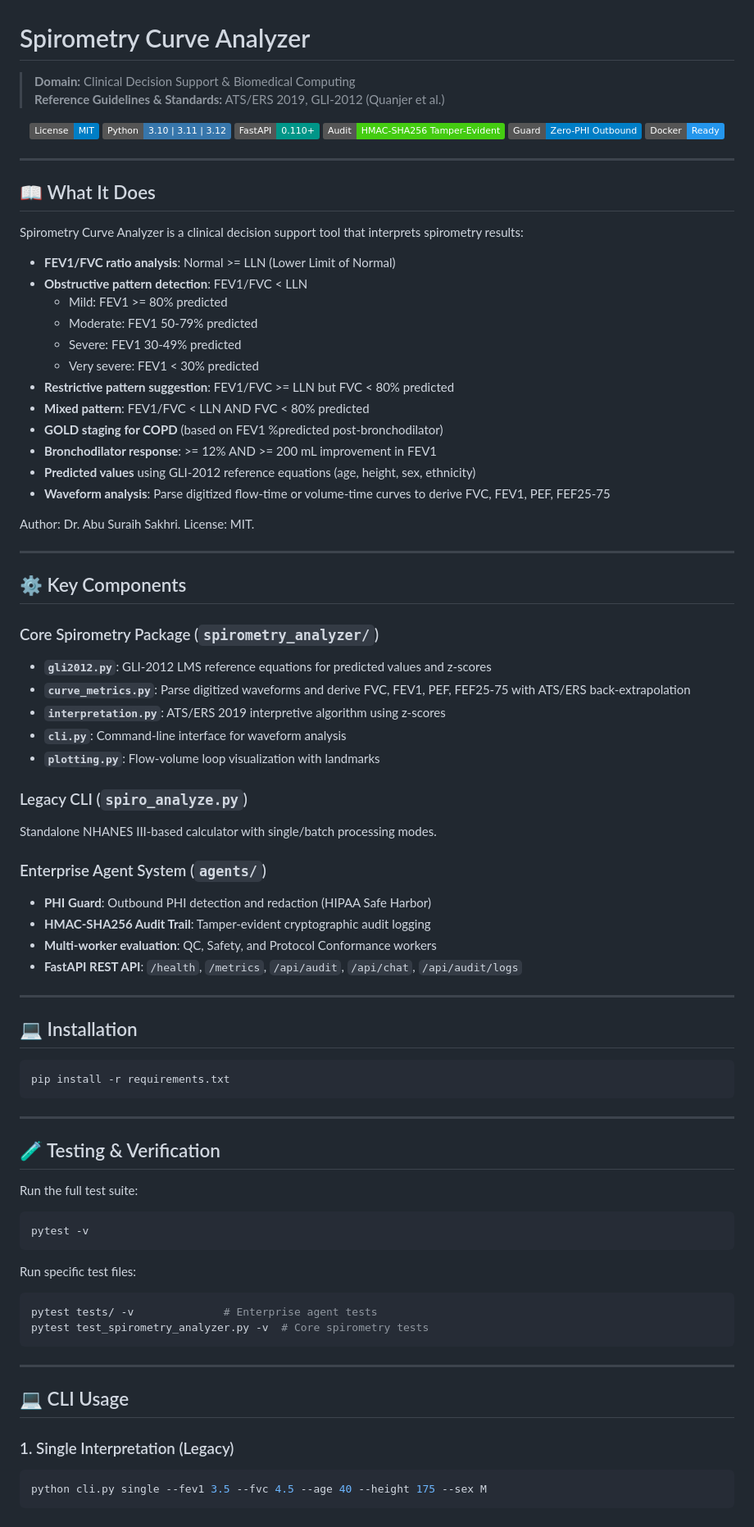
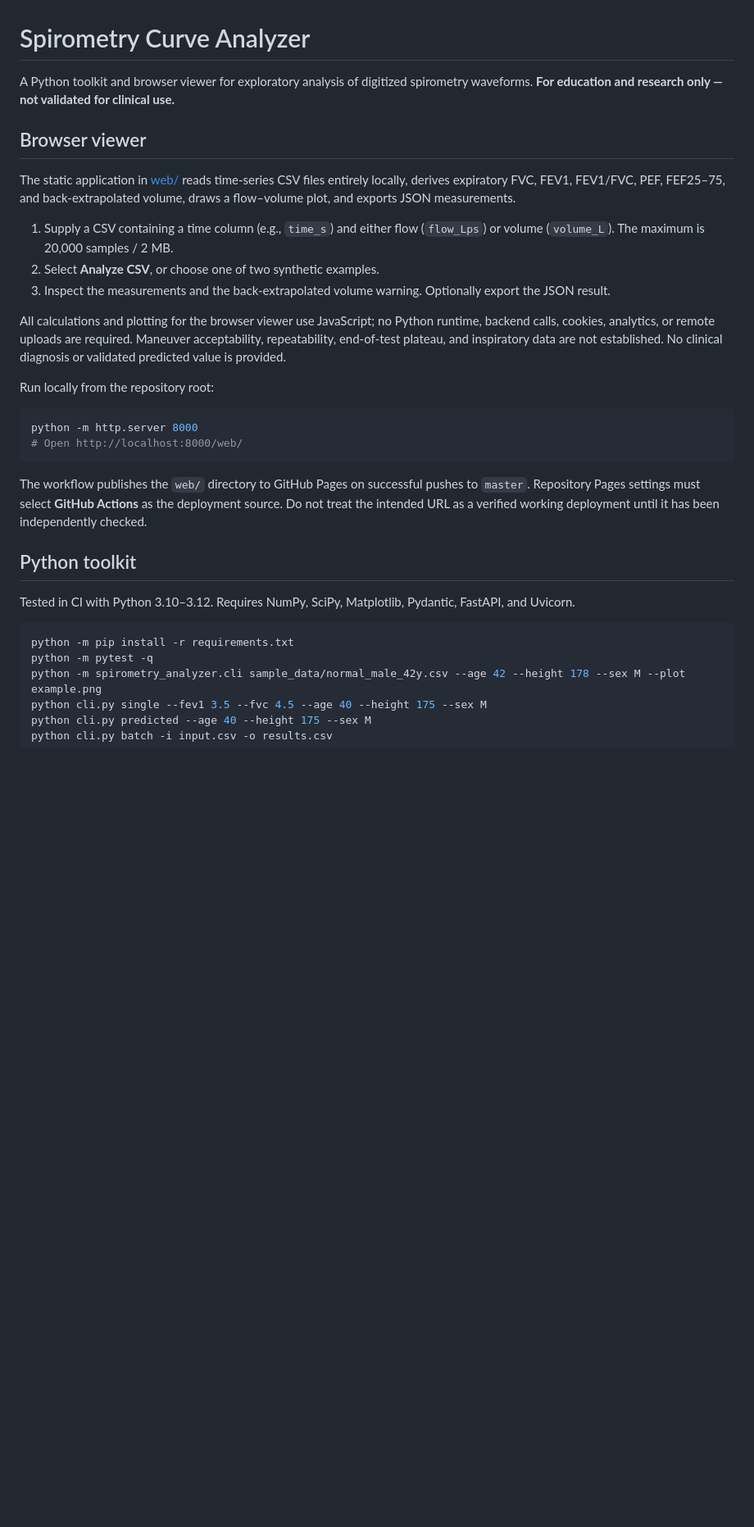
Before and after one commit to abusuraihsakhri/spirometry-curve-analyzer, a Markdown page: README.md, the part around one of its changes. Shown at 82% size. GitHub-like rendering; badges without logos; blank space fills up the shorter version.

Commit message:
Document functionality, research-only limitations, and secure API startup

````diff
--- a/README.md
+++ b/README.md
@@ -1,92 +1,32 @@
 # Spirometry Curve Analyzer
 
-> **Domain:** Clinical Decision Support & Biomedical Computing
-> **Reference Guidelines & Standards:** ATS/ERS 2019, GLI-2012 (Quanjer et al.)
+A Python toolkit and browser viewer for exploratory analysis of digitized spirometry waveforms. **For education and research only — not validated for clinical use.**
 
-<div align="center">
+## Browser viewer
 
-[![License: MIT](https://img.shields.io/badge/License-MIT-blue.svg)](LICENSE)
-![Python](https://img.shields.io/badge/Python-3.10%20%7C%203.11%20%7C%203.12-3776AB.svg?logo=python&logoColor=white)
-![FastAPI](https://img.shields.io/badge/FastAPI-0.110+-009688.svg?logo=fastapi&logoColor=white)
-![Audit Trail](https://img.shields.io/badge/Audit-HMAC--SHA256_Tamper--Evident-brightgreen.svg)
-![Zero-PHI Guard](https://img.shields.io/badge/Guard-Zero--PHI_Outbound-blue.svg)
-![Docker](https://img.shields.io/badge/Docker-Ready-2496ED.svg?logo=docker&logoColor=white)
+The static application in [web/](web/) reads time-series CSV files entirely locally, derives expiratory FVC, FEV1, FEV1/FVC, PEF, FEF25–75, and back-extrapolated volume, draws a flow–volume plot, and exports JSON measurements.
 
-</div>
+1. Supply a CSV containing a time column (e.g., `time_s`) and either flow (`flow_Lps`) or volume (`volume_L`). The maximum is 20,000 samples / 2 MB.
+2. Select **Analyze CSV**, or choose one of two synthetic examples.
+3. Inspect the measurements and the back-extrapolated volume warning. Optionally export the JSON result.
 
----
+All calculations and plotting for the browser viewer use JavaScript; no Python runtime, backend calls, cookies, analytics, or remote uploads are required. Maneuver acceptability, repeatability, end-of-test plateau, and inspiratory data are not established. No clinical diagnosis or validated predicted value is provided.
 
-## 📖 What It Does
-
-Spirometry Curve Analyzer is a clinical decision support tool that interprets spirometry results:
-
-- **FEV1/FVC ratio analysis**: Normal >= LLN (Lower Limit of Normal)
-- **Obstructive pattern detection**: FEV1/FVC < LLN
-  - Mild: FEV1 >= 80% predicted
-  - Moderate: FEV1 50-79% predicted
-  - Severe: FEV1 30-49% predicted
-  - Very severe: FEV1 < 30% predicted
-- **Restrictive pattern suggestion**: FEV1/FVC >= LLN but FVC < 80% predicted
-- **Mixed pattern**: FEV1/FVC < LLN AND FVC < 80% predicted
-- **GOLD staging for COPD** (based on FEV1 %predicted post-bronchodilator)
-- **Bronchodilator response**: >= 12% AND >= 200 mL improvement in FEV1
-- **Predicted values** using GLI-2012 reference equations (age, height, sex, ethnicity)
-- **Waveform analysis**: Parse digitized flow-time or volume-time curves to derive FVC, FEV1, PEF, FEF25-75
-
-Author: Dr. Abu Suraih Sakhri. License: MIT.
-
----
-
-## ⚙️ Key Components
-
-### Core Spirometry Package (`spirometry_analyzer/`)
-
-- **`gli2012.py`**: GLI-2012 LMS reference equations for predicted values and z-scores
-- **`curve_metrics.py`**: Parse digitized waveforms and derive FVC, FEV1, PEF, FEF25-75 with ATS/ERS back-extrapolation
-- **`interpretation.py`**: ATS/ERS 2019 interpretive algorithm using z-scores
-- **`cli.py`**: Command-line interface for waveform analysis
-- **`plotting.py`**: Flow-volume loop visualization with landmarks
-
-### Legacy CLI (`spiro_analyze.py`)
-
-Standalone NHANES III-based calculator with single/batch processing modes.
-
-### Enterprise Agent System (`agents/`)
-
-- **PHI Guard**: Outbound PHI detection and redaction (HIPAA Safe Harbor)
-- **HMAC-SHA256 Audit Trail**: Tamper-evident cryptographic audit logging
-- **Multi-worker evaluation**: QC, Safety, and Protocol Conformance workers
-- **FastAPI REST API**: `/health`, `/metrics`, `/api/audit`, `/api/chat`, `/api/audit/logs`
-
----
-
-## 💻 Installation
+Run locally from the repository root:
 
 ```bash
-pip install -r requirements.txt
+python -m http.server 8000
+# Open http://localhost:8000/web/
 ```
 
----
+The workflow publishes the `web/` directory to GitHub Pages on successful pushes to `master`. Repository Pages settings must select **GitHub Actions** as the deployment source. Do not treat the intended URL as a verified working deployment until it has been independently checked.
 
-## 🧪 Testing & Verification
+## Python toolkit
 
-Run the full test suite:
+Tested in CI with Python 3.10–3.12. Requires NumPy, SciPy, Matplotlib, Pydantic, FastAPI, and Uvicorn.
 
 ```bash
-pytest -v
-```
-
-Run specific test files:
-
-```bash
-pytest tests/ -v              # Enterprise agent tests
-pytest test_spirometry_analyzer.py -v  # Core spirometry tests
-```
-
----
-
-## 💻 CLI Usage
-
-### 1. Single Interpretation (Legacy)
-```bash
+python -m pip install -r requirements.txt
+python -m pytest -q
+python -m spirometry_analyzer.cli sample_data/normal_male_42y.csv --age 42 --height 178 --sex M --plot example.png
 python cli.py single --fev1 3.5 --fvc 4.5 --age 40 --height 175 --sex M
````
Also changed, not shown: other parts of README.md (+27 -85 lines).
